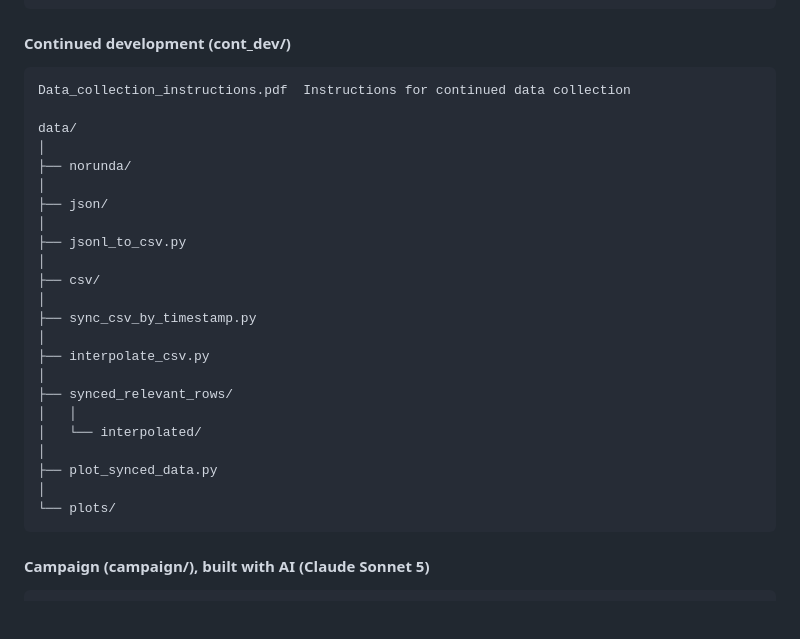
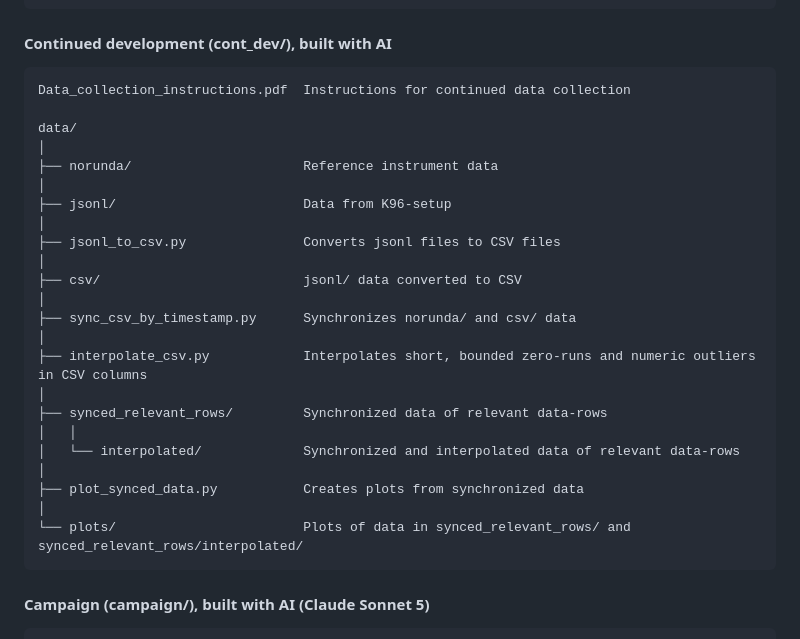
Before and after one commit to Olle-Hallberg/sensor-calibration, a Markdown page: README.md, the part around the change. GitHub-like rendering; blank space fills up the shorter version.

Commit message:
Revise README for directory structure and AI notes
Updated README.md to reflect changes in directory structure and descriptions, including AI-related notes.

````diff
--- a/README.md
+++ b/README.md
@@ -51,31 +51,31 @@ PlatformIO/                   Embedded firmware and sensor data acquisition
 │
 └── platformio.ini            PlatformIO project configuration
 ```
-#### Continued development (cont_dev/)
+#### Continued development (cont_dev/), built with AI
 ```
 Data_collection_instructions.pdf  Instructions for continued data collection
 
 data/
 │
-├── norunda/
+├── norunda/                      Reference instrument data
 │
-├── json/
+├── jsonl/                        Data from K96-setup
 │
-├── jsonl_to_csv.py
+├── jsonl_to_csv.py               Converts jsonl files to CSV files
 │
-├── csv/
+├── csv/                          jsonl/ data converted to CSV
 │
-├── sync_csv_by_timestamp.py
+├── sync_csv_by_timestamp.py      Synchronizes norunda/ and csv/ data
 │
-├── interpolate_csv.py
+├── interpolate_csv.py            Interpolates short, bounded zero-runs and numeric outliers in CSV columns
 │
-├── synced_relevant_rows/
+├── synced_relevant_rows/         Synchronized data of relevant data-rows
 │   │
-│   └── interpolated/
+│   └── interpolated/             Synchronized and interpolated data of relevant data-rows
 │
-├── plot_synced_data.py
+├── plot_synced_data.py           Creates plots from synchronized data
 │
-└── plots/
+└── plots/                        Plots of data in synced_relevant_rows/ and synced_relevant_rows/interpolated/
 ```
 #### Campaign (campaign/), built with AI (Claude Sonnet 5)
 ```
````
